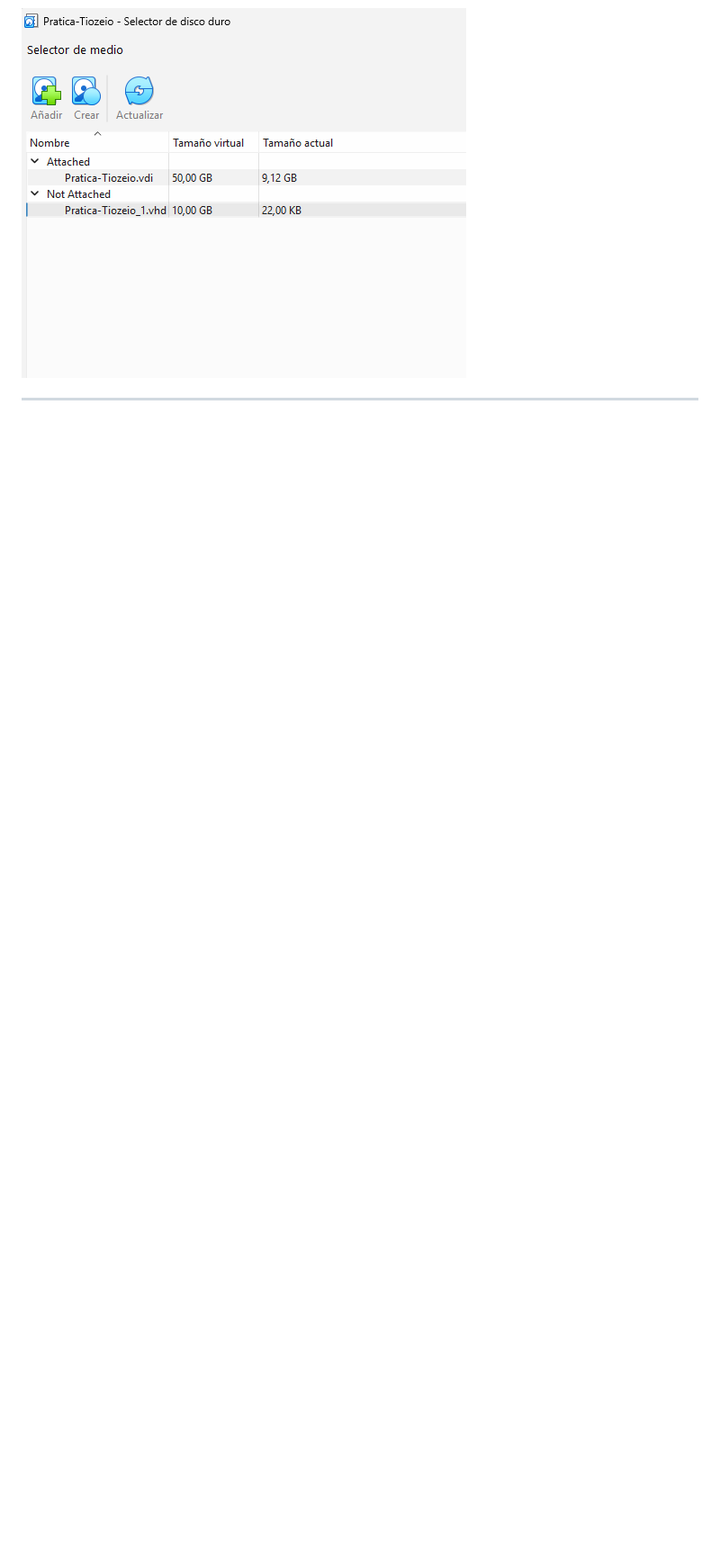
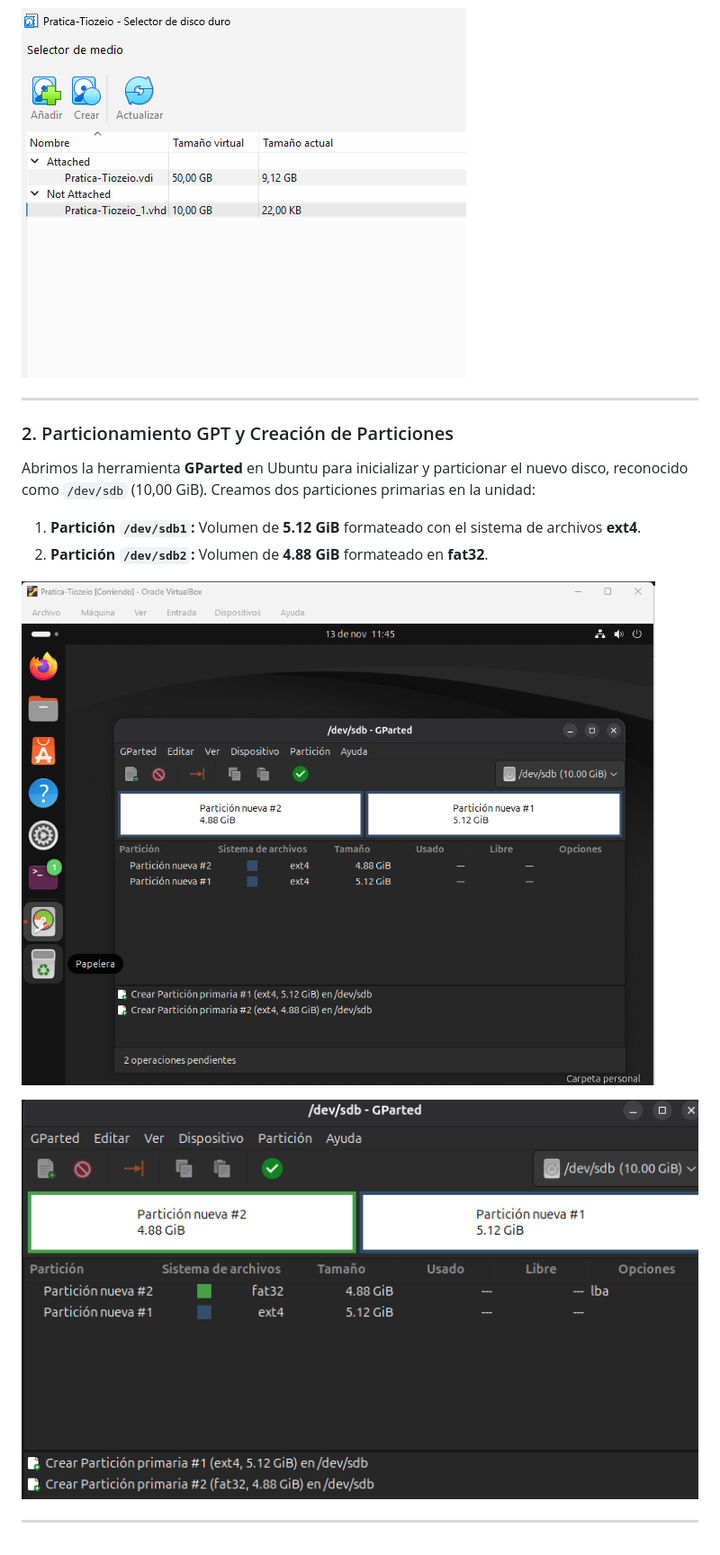
Before and after one commit to carolinacolmenero/2.4.-Practica-Despliegue-configuracion-y-documentacion, a Markdown page: README.md, the part around the change. Shown at 90% size. Rendered like a GitHub page; pictures changed too: img/formateoParticion.png (added), img/particionamiento.png (added); blank space fills up the shorter version.

Commit message:
BLOQUE 2: Particionamiento estructurado

```diff
--- a/README.md
+++ b/README.md
@@ -107,3 +107,16 @@ Añadimos un segundo disco duro virtual a la máquina desde el selector de medio
 ![Selector de disco duro con la nueva unidad asignada](img/selectorDisco.png)
 
 ---
+
+### 2. Particionamiento GPT y Creación de Particiones
+
+Abrimos la herramienta **GParted** en Ubuntu para inicializar y particionar el nuevo disco, reconocido como `/dev/sdb` (10,00 GiB). Creamos dos particiones primarias en la unidad:
+
+1. **Partición `/dev/sdb1`:** Volumen de **5.12 GiB** formateado con el sistema de archivos **ext4**.
+2. **Partición `/dev/sdb2`:** Volumen de **4.88 GiB** formateado en **fat32**.
+
+![Particionamiento inicial con GParted](img/particionamiento.png)
+
+![Formateo de partición en fat32 y ext4](img/formateoParticion.png)
+
+---
```
